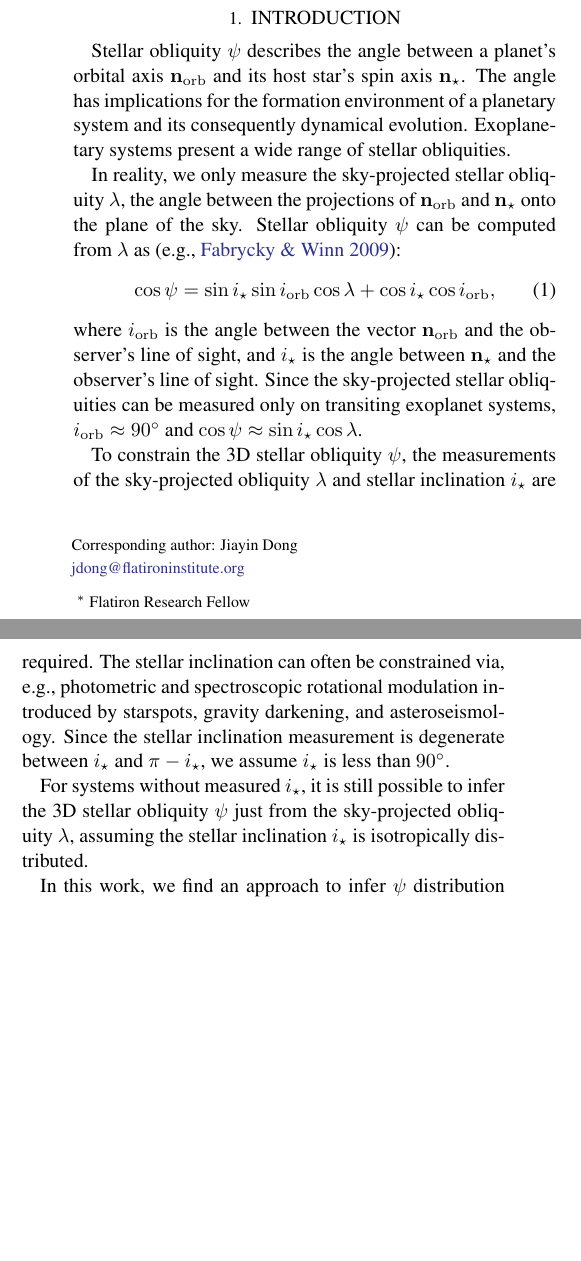
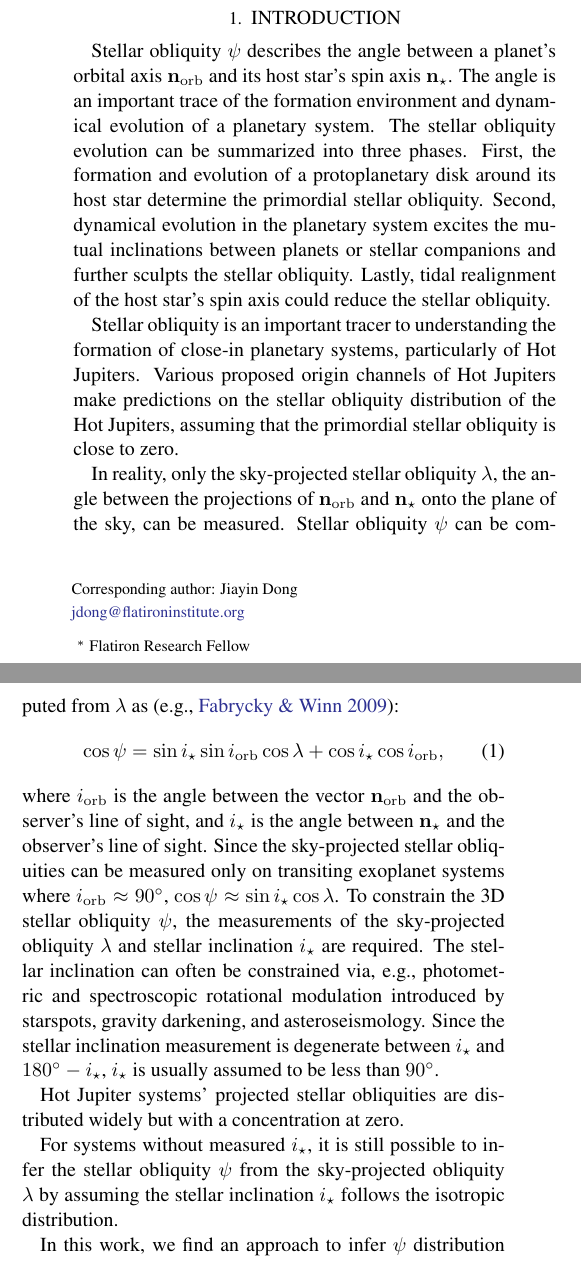
Before and after one commit to jiayindong/obliquity, a LaTeX paper (src/tex/ms.tex): two parts of the columns of page 1 of 7, joined at a grey line, cut so that both start at the same text, the shorter picture padded with empty space. Compiled offline with pdfLaTeX; a LaTeX package or settings file that is missing is left out.

Commit message:
[showyourwork] overleaf sync

```diff
--- a/src/tex/ms.tex
+++ b/src/tex/ms.tex
@@ -50,17 +50,21 @@ We apply the framework to all systems with measured projected stellar obliquitie
 \section{Introduction}
 \label{sec:intro}
 
-Stellar obliquity $\psi$ describes the angle between a planet's orbital axis $\bf{n}_{\rm orb}$ and its host star's spin axis $\bf{n}_{\star}$. The angle has implications for the formation environment of a planetary system and its consequently dynamical evolution. Exoplanetary systems present a wide range of stellar obliquities.
+Stellar obliquity $\psi$ describes the angle between a planet's orbital axis $\bf{n}_{\rm orb}$ and its host star's spin axis $\bf{n}_{\star}$.
+The angle is an important trace of the formation environment and dynamical evolution of a planetary system. The stellar obliquity evolution can be summarized into three phases. First, the formation and evolution of a protoplanetary disk around its host star determine the primordial stellar obliquity. Second, dynamical evolution in the planetary system excites the mutual inclinations between planets or stellar companions and further sculpts the stellar obliquity. Lastly, tidal realignment of the host star's spin axis could reduce the stellar obliquity.
 
-In reality, we only measure the sky-projected stellar obliquity $\lambda$, the angle between the projections of $\bf{n}_{\rm orb}$ and $\bf{n}_{\star}$ onto the plane of the sky. Stellar obliquity $\psi$ can be computed from $\lambda$ as \citep[e.g.,][]{Fabrycky09}:
+Stellar obliquity is an important tracer to understanding the formation of close-in planetary systems, particularly of Hot Jupiters. Various proposed origin channels of Hot Jupiters make predictions on the stellar obliquity distribution of the Hot Jupiters, assuming that the primordial stellar obliquity is close to zero.
+
+In reality, only the sky-projected stellar obliquity $\lambda$, the angle between the projections of $\bf{n}_{\rm orb}$ and $\bf{n}_{\star}$ onto the plane of the sky, can be measured. Stellar obliquity $\psi$ can be computed from $\lambda$ as \citep[e.g.,][]{Fabrycky09}:
 \begin{equation}\label{eqn:psi}
     \cos{\psi} = \sin{i_\star}\sin{i_{\rm orb}}\cos{\lambda} + \cos{i_\star}\cos{i_{\rm orb}},
 \end{equation}
 where $i_{\rm orb}$ is the angle between the vector $\bf{n}_{\rm orb}$ and the observer's line of sight, and $i_\star$ is the angle between $\bf{n}_{\star}$ and the observer's line of sight.
-Since the sky-projected stellar obliquities can be measured only on transiting exoplanet systems, $i_{\rm orb} \approx 90\degr$ and $\cos{\psi} \approx \sin{i_\star}\cos{\lambda}$.
+Since the sky-projected stellar obliquities can be measured only on transiting exoplanet systems where $i_{\rm orb} \approx 90\degr$, $\cos{\psi} \approx \sin{i_\star}\cos{\lambda}$.
+To constrain the 3D stellar obliquity $\psi$, the measurements of the sky-projected obliquity $\lambda$ and stellar inclination $i_\star$ are required. The stellar inclination can often be constrained via, e.g., photometric and spectroscopic rotational modulation introduced by starspots, gravity darkening, and asteroseismology. Since the stellar inclination measurement is degenerate between $i_\star$ and $180\degr - i_\star$, $i_\star$ is usually assumed to be less than $90\degr$.
 
-To constrain the 3D stellar obliquity $\psi$, the measurements of the sky-projected obliquity $\lambda$ and stellar inclination $i_\star$ are required. The stellar inclination can often be constrained via, e.g., photometric and spectroscopic rotational modulation introduced by starspots, gravity darkening, and asteroseismology. Since the stellar inclination measurement is degenerate between $i_\star$ and $\pi - i_\star$, we assume $i_\star$ is less than $90\degr$.
+Hot Jupiter systems' projected stellar obliquities are distributed widely but with a concentration at zero.
 
-For systems without measured $i_\star$, it is still possible to infer the 3D stellar obliquity $\psi$ just from the sky-projected obliquity $\lambda$, assuming the stellar inclination $i_\star$ is isotropically distributed.
+For systems without measured $i_\star$, it is still possible to infer the stellar obliquity $\psi$ from the sky-projected obliquity $\lambda$ by assuming the stellar inclination $i_\star$ follows the isotropic distribution.
 
 In this work, we find an approach to infer $\psi$ distribution from $\lambda$ distribution.
```
Also changed, not shown: src/tex/ms.tex (28 more changed lines).
